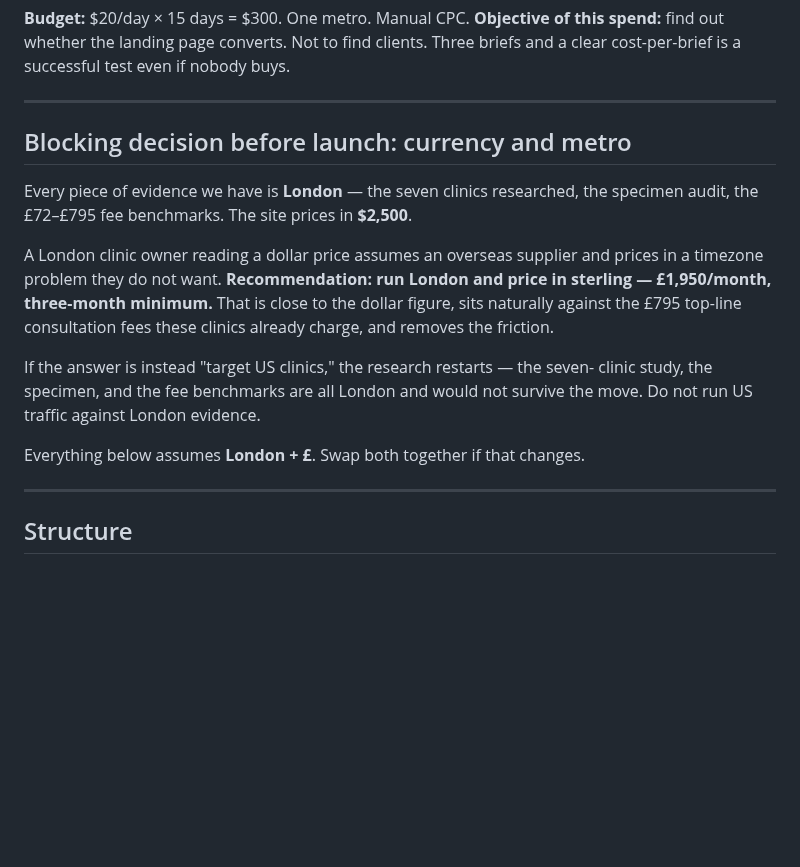
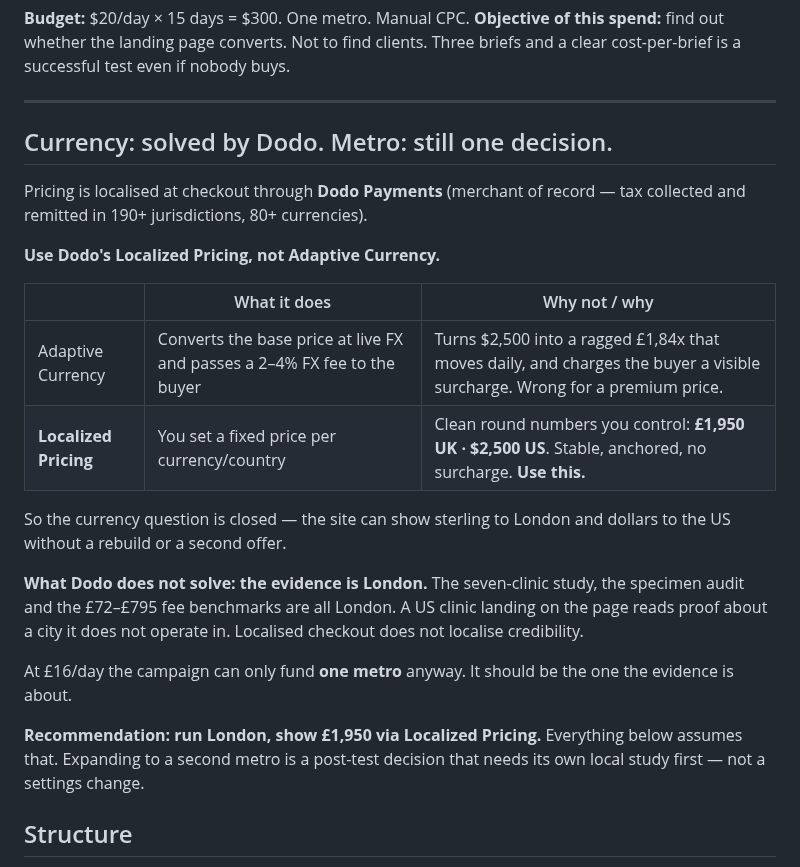
Before and after one commit to Nishfleet/TinyStudio.io, a Markdown page: specs/003-wellness-clinic-launch/google-campaign.md, the part around the change. GitHub-like rendering; blank space fills up the shorter version.

Commit message:
docs: fold Dodo localised pricing into the campaign plan
Currency is handled at checkout by Dodo as merchant of record. Specifies
Localized Pricing (fixed price per market) over Adaptive Currency, which
converts at live FX and passes a 2-4% surcharge to the buyer — wrong shape for
a premium price. Notes that localised checkout does not localise the London
evidence, so the single-metro choice stands independently.

```diff
--- a/specs/003-wellness-clinic-launch/google-campaign.md
+++ b/specs/003-wellness-clinic-launch/google-campaign.md
@@ -10,24 +10,32 @@ if nobody buys.
 
 ---
 
-## Blocking decision before launch: currency and metro
+## Currency: solved by Dodo. Metro: still one decision.
 
-Every piece of evidence we have is **London** — the seven clinics researched,
-the specimen audit, the £72–£795 fee benchmarks. The site prices in **$2,500**.
+Pricing is localised at checkout through **Dodo Payments** (merchant of record —
+tax collected and remitted in 190+ jurisdictions, 80+ currencies).
 
-A London clinic owner reading a dollar price assumes an overseas supplier and
-prices in a timezone problem they do not want. **Recommendation: run London and
-price in sterling — £1,950/month, three-month minimum.** That is close to the
-dollar figure, sits naturally against the £795 top-line consultation fees these
-clinics already charge, and removes the friction.
+**Use Dodo's Localized Pricing, not Adaptive Currency.**
 
-If the answer is instead "target US clinics," the research restarts — the seven-
-clinic study, the specimen, and the fee benchmarks are all London and would not
-survive the move. Do not run US traffic against London evidence.
+| | What it does | Why not / why |
+|---|---|---|
+| Adaptive Currency | Converts the base price at live FX and passes a 2–4% FX fee to the buyer | Turns $2,500 into a ragged £1,84x that moves daily, and charges the buyer a visible surcharge. Wrong for a premium price. |
+| **Localized Pricing** | You set a fixed price per currency/country | Clean round numbers you control: **£1,950 UK · $2,500 US**. Stable, anchored, no surcharge. **Use this.** |
 
-Everything below assumes **London + £**. Swap both together if that changes.
+So the currency question is closed — the site can show sterling to London and
+dollars to the US without a rebuild or a second offer.
 
----
+**What Dodo does not solve: the evidence is London.** The seven-clinic study,
+the specimen audit and the £72–£795 fee benchmarks are all London. A US clinic
+landing on the page reads proof about a city it does not operate in. Localised
+checkout does not localise credibility.
+
+At £16/day the campaign can only fund **one metro** anyway. It should be the one
+the evidence is about.
+
+**Recommendation: run London, show £1,950 via Localized Pricing.** Everything
+below assumes that. Expanding to a second metro is a post-test decision that
+needs its own local study first — not a settings change.
 
 ## Structure
 
```
